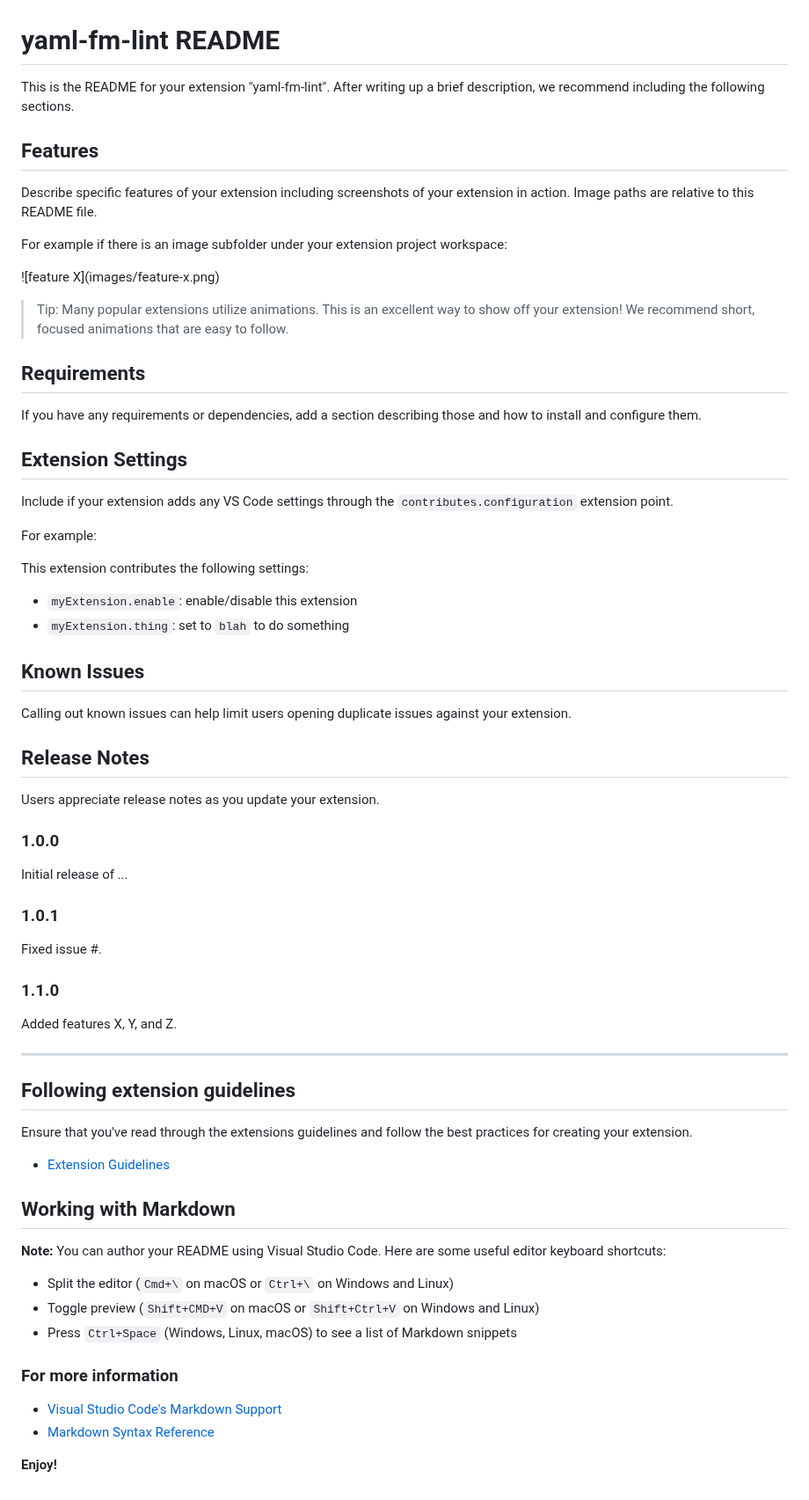
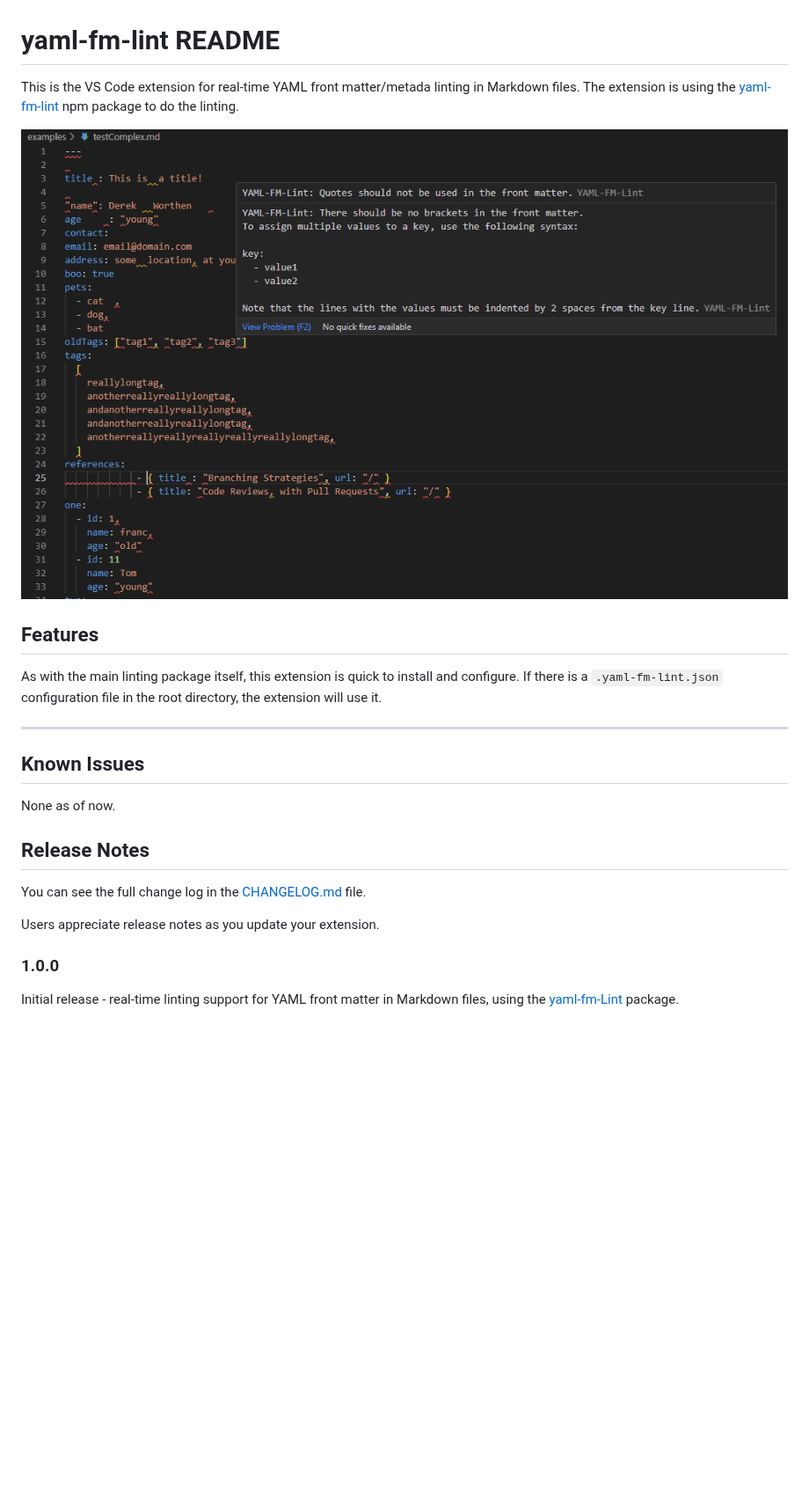
Before and after one commit to leneti/yaml-fm-lint-ext, a Markdown page: README.md, the part around the change. Shown at 88% size. GitHub-like rendering; pictures changed too: images/linter_example.png (added); blank space fills up the shorter version.

```diff
--- a/README.md
+++ b/README.md
@@ -1,70 +1,26 @@
 # yaml-fm-lint README
 
-This is the README for your extension "yaml-fm-lint". After writing up a brief description, we recommend including the following sections.
+This is the VS Code extension for real-time YAML front matter/metada linting in Markdown files.
+The extension is using the [yaml-fm-lint](https://github.com/leneti/yaml-fm-lint) npm package to do the linting.
+
+![Example of poor front matter](./images//linter_example.png)
 
 ## Features
 
-Describe specific features of your extension including screenshots of your extension in action. Image paths are relative to this README file.
+As with the main linting package itself, this extension is quick to install and configure. If there is a `.yaml-fm-lint.json` configuration file in the root directory, the extension will use it.
 
-For example if there is an image subfolder under your extension project workspace:
-
-\!\[feature X\]\(images/feature-x.png\)
-
-> Tip: Many popular extensions utilize animations. This is an excellent way to show off your extension! We recommend short, focused animations that are easy to follow.
-
-## Requirements
-
-If you have any requirements or dependencies, add a section describing those and how to install and configure them.
-
-## Extension Settings
-
-Include if your extension adds any VS Code settings through the `contributes.configuration` extension point.
-
-For example:
-
-This extension contributes the following settings:
-
-* `myExtension.enable`: enable/disable this extension
-* `myExtension.thing`: set to `blah` to do something
+---
 
 ## Known Issues
 
-Calling out known issues can help limit users opening duplicate issues against your extension.
+None as of now.
 
 ## Release Notes
+
+You can see the full change log in the [CHANGELOG.md](CHANGELOG.md) file.
 
 Users appreciate release notes as you update your extension.
 
 ### 1.0.0
 
-Initial release of ...
-
-### 1.0.1
-
-Fixed issue #.
-
-### 1.1.0
-
-Added features X, Y, and Z.
-
------------------------------------------------------------------------------------------------------------
-## Following extension guidelines
-
-Ensure that you've read through the extensions guidelines and follow the best practices for creating your extension.
-
-* [Extension Guidelines](https://code.visualstudio.com/api/references/extension-guidelines)
-
-## Working with Markdown
-
-**Note:** You can author your README using Visual Studio Code.  Here are some useful editor keyboard shortcuts:
-
-* Split the editor (`Cmd+\` on macOS or `Ctrl+\` on Windows and Linux)
-* Toggle preview (`Shift+CMD+V` on macOS or `Shift+Ctrl+V` on Windows and Linux)
-* Press `Ctrl+Space` (Windows, Linux, macOS) to see a list of Markdown snippets
-
-### For more information
-
-* [Visual Studio Code's Markdown Support](http://code.visualstudio.com/docs/languages/markdown)
-* [Markdown Syntax Reference](https://help.github.com/articles/markdown-basics/)
-
-**Enjoy!**
+Initial release - real-time linting support for YAML front matter in Markdown files, using the [yaml-fm-Lint](https://github.com/leneti/yaml-fm-lint) package.
```
Also changed, not shown: 2 other files.
